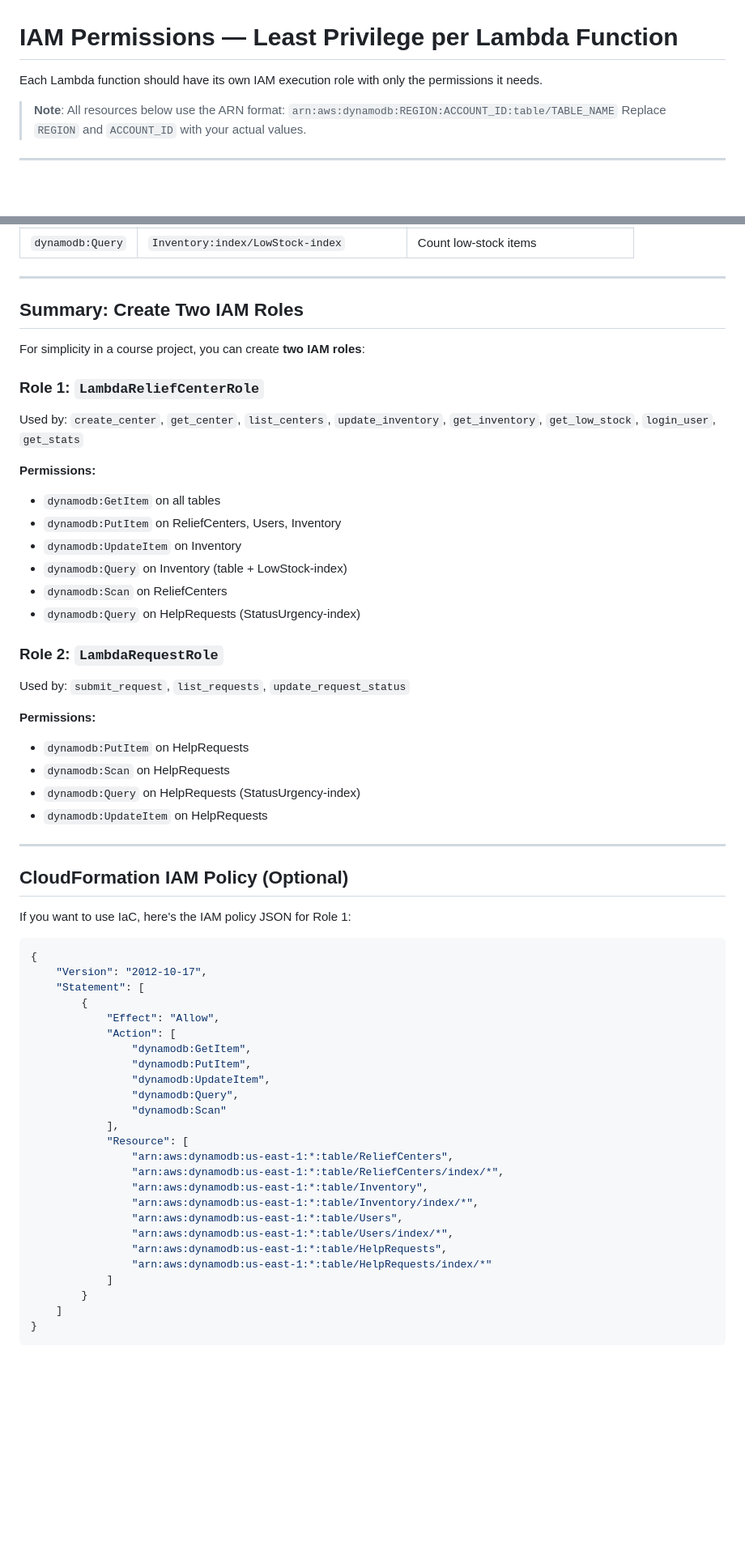
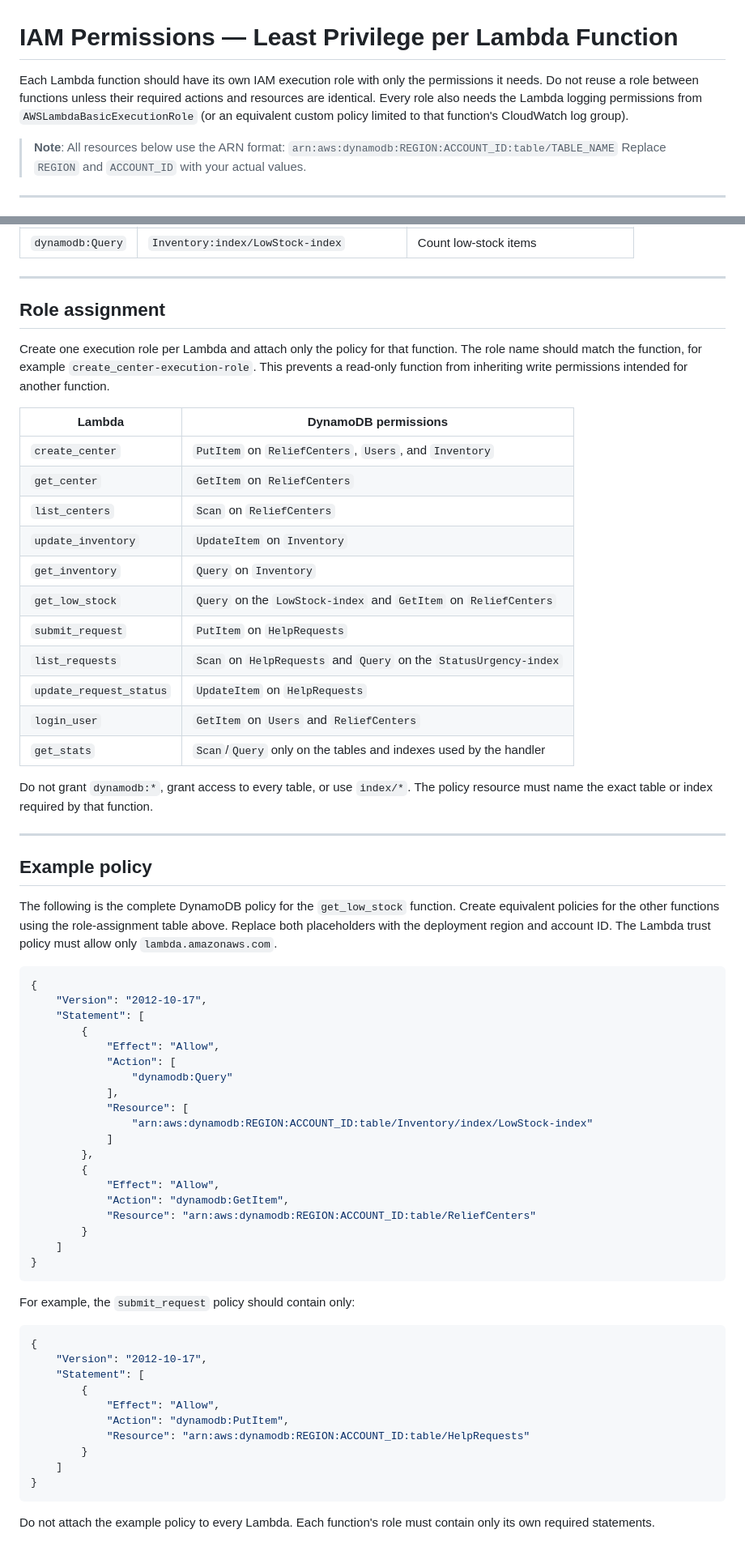
Before and after one commit to Re-Avadhut/disaster-relief-resource-tracker, a Markdown page: iam-permissions.md, 2 parts joined by grey strips. Shown at 81% size. Drawn GitHub-style; blank space fills up the shorter version.

````diff
--- a/iam-permissions.md
+++ b/iam-permissions.md
@@ -1,6 +1,10 @@
 # IAM Permissions — Least Privilege per Lambda Function
 
 Each Lambda function should have its own IAM execution role with only the permissions it needs.
+Do not reuse a role between functions unless their required actions and resources are
+identical. Every role also needs the Lambda logging permissions from
+`AWSLambdaBasicExecutionRole` (or an equivalent custom policy limited to that function's
+CloudWatch log group).
 
 > **Note**: All resources below use the ARN format:
 > `arn:aws:dynamodb:REGION:ACCOUNT_ID:table/TABLE_NAME`
@@ -114,35 +118,38 @@ Each Lambda function should have its own IAM execution role with only the permis
 
 ---
 
-## Summary: Create Two IAM Roles
+## Role assignment
 
-For simplicity in a course project, you can create **two IAM roles**:
+Create one execution role per Lambda and attach only the policy for that function.
+The role name should match the function, for example `create_center-execution-role`.
+This prevents a read-only function from inheriting write permissions intended for another
+function.
 
-### Role 1: `LambdaReliefCenterRole`
-Used by: `create_center`, `get_center`, `list_centers`, `update_inventory`, `get_inventory`, `get_low_stock`, `login_user`, `get_stats`
+| Lambda | DynamoDB permissions |
+|---|---|
+| `create_center` | `PutItem` on `ReliefCenters`, `Users`, and `Inventory` |
+| `get_center` | `GetItem` on `ReliefCenters` |
+| `list_centers` | `Scan` on `ReliefCenters` |
+| `update_inventory` | `UpdateItem` on `Inventory` |
+| `get_inventory` | `Query` on `Inventory` |
+| `get_low_stock` | `Query` on the `LowStock-index` and `GetItem` on `ReliefCenters` |
+| `submit_request` | `PutItem` on `HelpRequests` |
+| `list_requests` | `Scan` on `HelpRequests` and `Query` on the `StatusUrgency-index` |
+| `update_request_status` | `UpdateItem` on `HelpRequests` |
+| `login_user` | `GetItem` on `Users` and `ReliefCenters` |
+| `get_stats` | `Scan`/`Query` only on the tables and indexes used by the handler |
 
-**Permissions:**
-- `dynamodb:GetItem` on all tables
-- `dynamodb:PutItem` on ReliefCenters, Users, Inventory
-- `dynamodb:UpdateItem` on Inventory
-- `dynamodb:Query` on Inventory (table + LowStock-index)
-- `dynamodb:Scan` on ReliefCenters
-- `dynamodb:Query` on HelpRequests (StatusUrgency-index)
-
-### Role 2: `LambdaRequestRole`
-Used by: `submit_request`, `list_requests`, `update_request_status`
-
-**Permissions:**
-- `dynamodb:PutItem` on HelpRequests
-- `dynamodb:Scan` on HelpRequests
-- `dynamodb:Query` on HelpRequests (StatusUrgency-index)
-- `dynamodb:UpdateItem` on HelpRequests
+Do not grant `dynamodb:*`, grant access to every table, or use `index/*`. The policy
+resource must name the exact table or index required by that function.
 
 ---
 
-## CloudFormation IAM Policy (Optional)
+## Example policy
 
-If you want to use IaC, here's the IAM policy JSON for Role 1:
+The following is the complete DynamoDB policy for the `get_low_stock` function. Create
+equivalent policies for the other functions using the role-assignment table above.
+Replace both placeholders with the deployment region and account ID. The Lambda trust
+policy must allow only `lambda.amazonaws.com`.
 
 ```json
 {
@@ -151,23 +158,35 @@ If you want to use IaC, here's the IAM policy JSON for Role 1:
         {
             "Effect": "Allow",
             "Action": [
-                "dynamodb:GetItem",
-                "dynamodb:PutItem",
-                "dynamodb:UpdateItem",
-                "dynamodb:Query",
-                "dynamodb:Scan"
+                "dynamodb:Query"
             ],
             "Resource": [
-                "arn:aws:dynamodb:us-east-1:*:table/ReliefCenters",
-                "arn:aws:dynamodb:us-east-1:*:table/ReliefCenters/index/*",
-                "arn:aws:dynamodb:us-east-1:*:table/Inventory",
-                "arn:aws:dynamodb:us-east-1:*:table/Inventory/index/*",
-                "arn:aws:dynamodb:us-east-1:*:table/Users",
-                "arn:aws:dynamodb:us-east-1:*:table/Users/index/*",
-                "arn:aws:dynamodb:us-east-1:*:table/HelpRequests",
-                "arn:aws:dynamodb:us-east-1:*:table/HelpRequests/index/*"
+                "arn:aws:dynamodb:REGION:ACCOUNT_ID:table/Inventory/index/LowStock-index"
             ]
+        },
+        {
+            "Effect": "Allow",
+            "Action": "dynamodb:GetItem",
+            "Resource": "arn:aws:dynamodb:REGION:ACCOUNT_ID:table/ReliefCenters"
         }
     ]
 }
 ```
+
+For example, the `submit_request` policy should contain only:
+
+```json
+{
+    "Version": "2012-10-17",
+    "Statement": [
+        {
+            "Effect": "Allow",
+            "Action": "dynamodb:PutItem",
+            "Resource": "arn:aws:dynamodb:REGION:ACCOUNT_ID:table/HelpRequests"
+        }
+    ]
+}
+```
+
+Do not attach the example policy to every Lambda. Each function's role must contain
+only its own required statements.
````
Also changed, not shown: AWS_DEPLOYMENT_TUTORIAL.md (+20 -80 lines).
